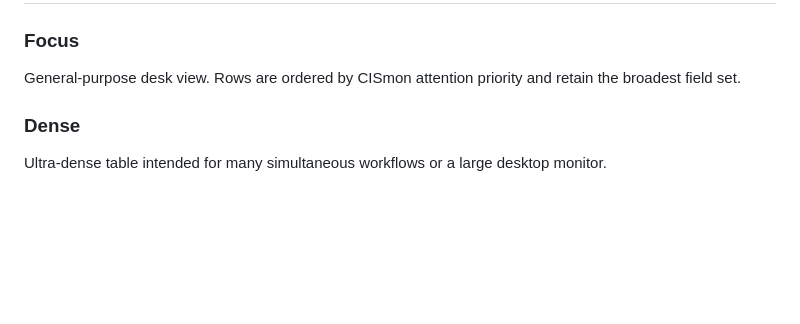
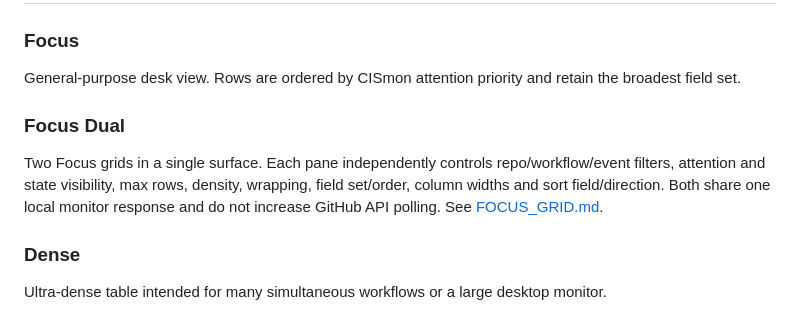
Before and after one commit to techrote/CISmonWEB, a Markdown page: docs/DISPLAY_SURFACES.md, the part around the change. GitHub-like rendering; blank space fills up the shorter version.

Commit message:
Reference Focus grid and dual layout in project documentation

```diff
--- a/docs/DISPLAY_SURFACES.md
+++ b/docs/DISPLAY_SURFACES.md
@@ -9,6 +9,10 @@ Switching surfaces is therefore cheap and does not disturb monitoring.
 ### Focus
 
 General-purpose desk view. Rows are ordered by CISmon attention priority and retain the broadest field set.
+
+### Focus Dual
+
+Two Focus grids in a single surface. Each pane independently controls repo/workflow/event filters, attention and state visibility, max rows, density, wrapping, field set/order, column widths and sort field/direction. Both share one local monitor response and do not increase GitHub API polling. See [FOCUS_GRID.md](FOCUS_GRID.md).
 
 ### Dense
 
```
